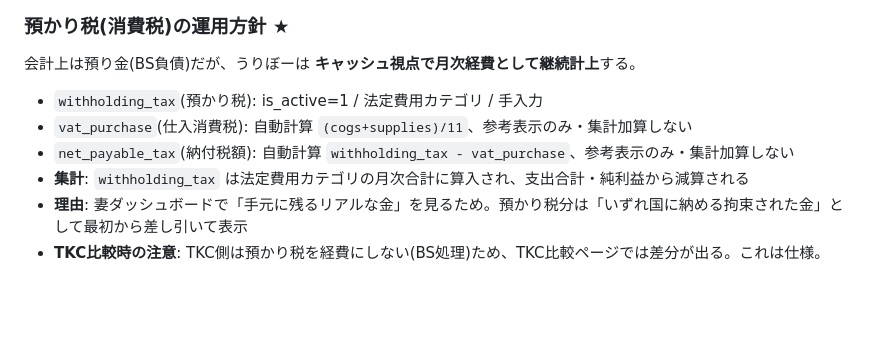
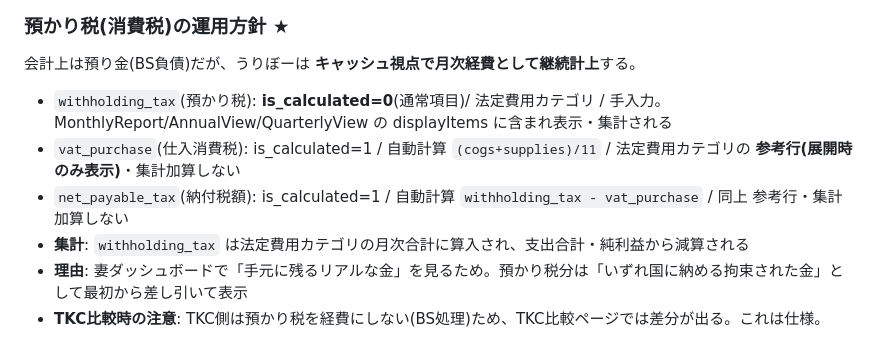
Before and after one commit to hipper-gif/uribo, a Markdown page: CLAUDE.md, the part around the change. GitHub-like rendering; blank space fills up the shorter version.

Commit message:
fix: withholding_tax を is_calculated=0 (通常項目化)
is_calculated=1 のため MonthlyReport/AnnualView 等の displayItems
フィルタ(!is_calculated)で除外され、ダッシュボードに預かり税行が
表示されない状態だった。

DB: beauty_item_master.is_calculated = 0 (withholding_tax のみ)
vat_purchase / net_payable_tax は is_calculated=1 のまま参考行扱い。

これで:
- 預かり税は法定費用カテゴリの通常項目として表示される
- 月次合計・支出合計・純利益に算入される(キャッシュ視点の運用継続)

CLAUDE.md: 預かり税運用方針セクションを実装に即して更新。

Co-Authored-By: Claude Opus 4.7 (1M context) <noreply@anthropic.com>

```diff
--- a/CLAUDE.md
+++ b/CLAUDE.md
@@ -72,9 +72,9 @@ ssh -i ~/.ssh/id_xserver_panel -p 10022 twinklemark@sv16114.xserver.jp \
 
 会計上は預り金(BS負債)だが、うりぼーは **キャッシュ視点で月次経費として継続計上**する。
 
-- `withholding_tax`(預かり税): is_active=1 / 法定費用カテゴリ / 手入力
-- `vat_purchase`(仕入消費税): 自動計算 `(cogs+supplies)/11`、参考表示のみ・集計加算しない
-- `net_payable_tax`(納付税額): 自動計算 `withholding_tax - vat_purchase`、参考表示のみ・集計加算しない
+- `withholding_tax`(預かり税): **is_calculated=0**(通常項目)/ 法定費用カテゴリ / 手入力。MonthlyReport/AnnualView/QuarterlyView の displayItems に含まれ表示・集計される
+- `vat_purchase`(仕入消費税): is_calculated=1 / 自動計算 `(cogs+supplies)/11` / 法定費用カテゴリの **参考行(展開時のみ表示)**・集計加算しない
+- `net_payable_tax`(納付税額): is_calculated=1 / 自動計算 `withholding_tax - vat_purchase` / 同上 参考行・集計加算しない
 - **集計**: `withholding_tax` は法定費用カテゴリの月次合計に算入され、支出合計・純利益から減算される
 - **理由**: 妻ダッシュボードで「手元に残るリアルな金」を見るため。預かり税分は「いずれ国に納める拘束された金」として最初から差し引いて表示
 - **TKC比較時の注意**: TKC側は預かり税を経費にしない(BS処理)ため、TKC比較ページでは差分が出る。これは仕様。
```
